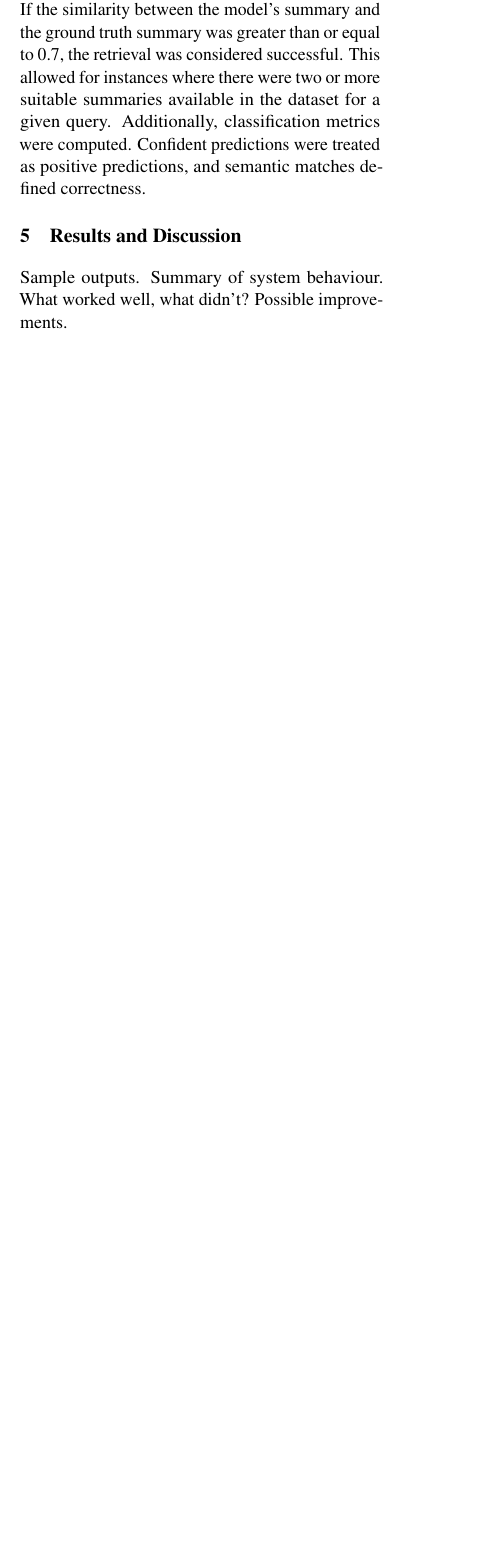
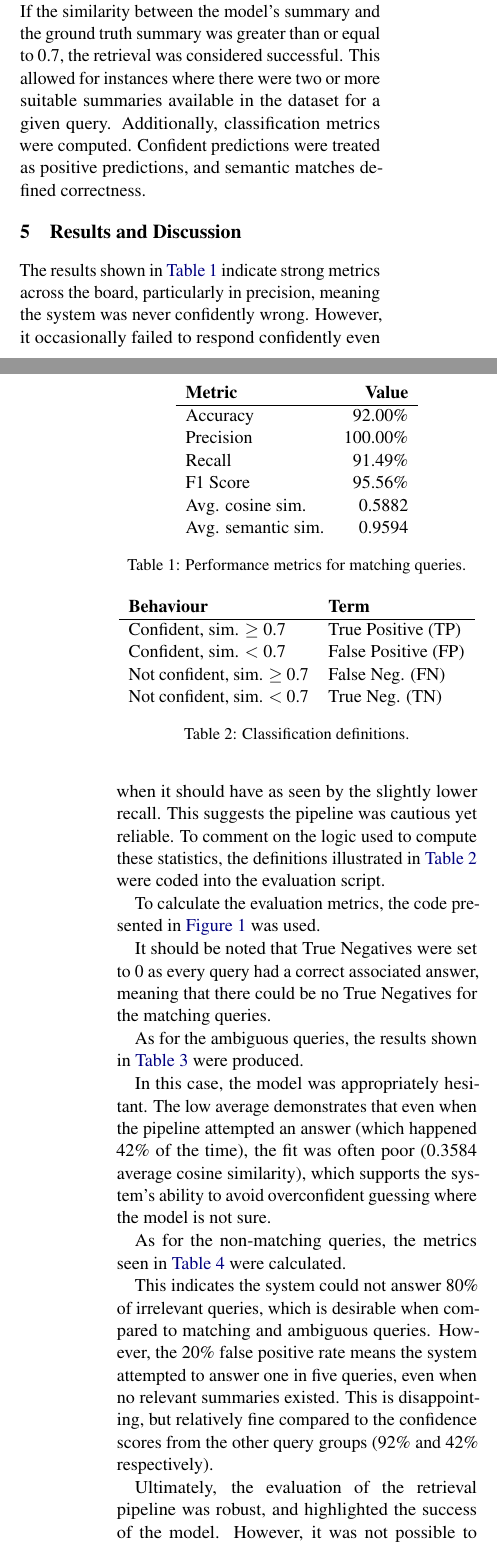
Before and after one commit to Crimson-Scot96/Conversational-AI, a LaTeX paper (report/set10120_cw2_report.tex): part of one column of page 3 of 4 before the commit and two parts of the columns of pages 3 and 4 of 5 after it, the two joined at a grey line, cut so that both start at the same text, the shorter picture padded with empty space. Compiled offline with pdfLaTeX.

Commit message:
bm25 results added to .tex file.

```diff
--- a/report/set10120_cw2_report.tex
+++ b/report/set10120_cw2_report.tex
@@ -14,6 +14,10 @@
 \usepackage{microtype}
 
 \usepackage{inconsolata}
+
+\usepackage{graphicx}
+
+\usepackage{tabularx}
 
 \title{Asking Clarifying Questions for Conversational Search}
 
@@ -93,7 +97,49 @@ To understand the effectiveness and behaviour of the BM25 and all-MiniLM-L6-v2 r
 All queries were run through the full BM25 and all-MiniLM-L6-v2 pipeline \cite{Brown2022,Tomaarsen2025a}. In the case of the 50 matching queries, the summary chosen by the pipeline was compared against the ground-truth using semantic similarity with \texttt{util.cos\_sim} \cite{Tomaarsen2025b}. If the similarity between the model's summary and the ground truth summary was greater than or equal to 0.7, the retrieval was considered successful. This allowed for instances where there were two or more suitable summaries available in the dataset for a given query. Additionally, classification metrics were computed. Confident predictions were treated as positive predictions, and semantic matches defined correctness.
 
 \section{Results and Discussion}
-Sample outputs.
-Summary of system behaviour.
-What worked well, what didn't?
-Possible improvements.
+
+\begin{table}[t]
+  \centering
+  \begin{tabular}{lr}
+    \textbf{Metric} & \textbf{Value} \\
+    \hline
+    Accuracy & 92.00\% \\
+    Precision & 100.00\% \\
+    Recall & 91.49\% \\
+    F1 Score & 95.56\% \\
+    Avg. cosine sim. & 0.5882 \\
+    Avg. semantic sim. & 0.9594 \\
+  \end{tabular}
+  \caption{Performance metrics for matching queries.}
+  \label{tab:matching-metrics}
+\end{table}
+
+The results shown in \autoref{tab:matching-metrics} indicate strong metrics across the board, particularly in precision, meaning the system was never confidently wrong. However, it occasionally failed to respond confidently even when it should have as seen by the slightly lower recall. This suggests the pipeline was cautious yet reliable.
+To comment on the logic used to compute these statistics, the definitions illustrated in \autoref{tab:classification-definitions} were coded into the evaluation script.
+
+\begin{table}[t]
+  \centering
+  \begin{tabular}{p{0.50\linewidth}p{0.38\linewidth}}
+    \textbf{Behaviour} & \textbf{Term} \\
+    \hline
+    Confident, sim. $\geq$ 0.7 & True Positive (TP) \\
+    Confident, sim. $<$ 0.7 & False Positive (FP) \\
+    Not confident, sim. $\geq$ 0.7 & False Neg. (FN) \\
+    Not confident, sim. $<$ 0.7 & True Neg. (TN) \\
+  \end{tabular}
+  \caption{Classification definitions.}
+  \label{tab:classification-definitions}
+\end{table}
+
+To calculate the evaluation metrics, the code presented in \autoref{fig:eval-metrics-code} was used.
+
+\begin{figure}[t]
+  \centering
+  \includegraphics[width=\linewidth]{img/eval_metrics_code.png}
+  \caption{Evaluation metrics calculation code.}
+  \label{fig:eval-metrics-code}
+\end{figure}
+
+It should be noted that True Negatives were set to 0 as every query had a correct associated answer, meaning that there could be no True Negatives for the matching queries.
+
+As for the ambiguous queries, the results shown in \autoref{tab:ambiguous-query-results} were produced.
@@ -99,0 +155,7 @@ Possible improvements.
+  \caption{Ambiguous query results.}
+  \label{tab:ambiguous-query-results}
+\end{table}
+
+In this case, the model was appropriately hesitant. The low average demonstrates that even when the pipeline attempted an answer (which happened 42\% of the time), the fit was often poor (0.3584 average cosine similarity), which supports the system's ability to avoid overconfident guessing where the model is not sure.
+
+As for the non-matching queries, the metrics seen in \autoref{tab:nonmatching-metrics} were calculated.
@@ -100,3 +173,9 @@ Possible improvements.
+  \label{tab:nonmatching-metrics}
+\end{table}
+
+This indicates the system could not answer 80\% of irrelevant queries, which is desirable when compared to matching and ambiguous queries. However, the 20\% false positive rate means the system attempted to answer one in five queries, even when no relevant summaries existed. This is disappointing, but relatively fine compared to the confidence scores from the other query groups (92\% and 42\% respectively).
+
+Ultimately, the evaluation of the retrieval pipeline was robust, and highlighted the success of the model. However, it was not possible to implement Precision, Recall, and F-1 scores for the ambiguous and non-matching query groups, as ground truths were impossible to even synthetically produce due to the nature of the groups. Ideally, comparing the model's results against the results of a perfect model would be the best evaluation method, but the task is to subjective to expect perfection from any pipeline. The drops in accuracy and cosine similarity as the model transitioned from matching, to ambiguous, to non-matching do represent a solid evaluation architecture though, and suggest the pipeline performance was more than capable of performing summary retrieval where fit for any given query.
 
 \section{Conclusion}
 start here.
```
Also changed, not shown: report/img/eval_metrics_code.png (added), report/set10120_cw2_report.tex (20 more changed lines).
